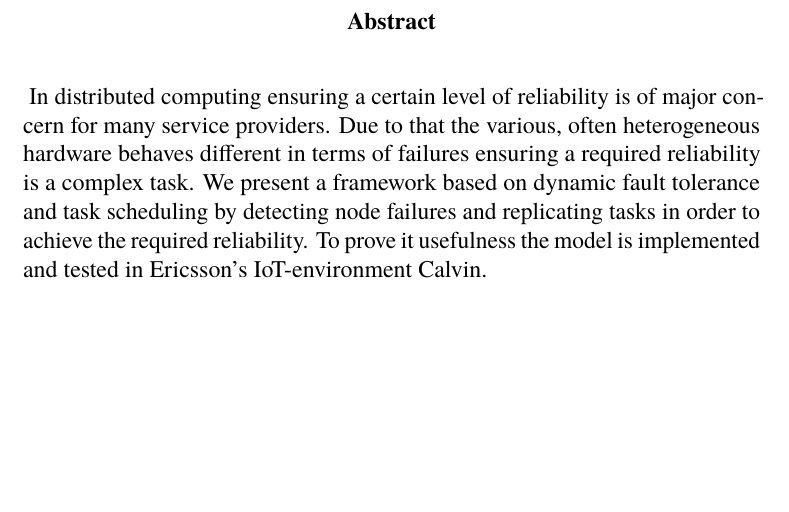
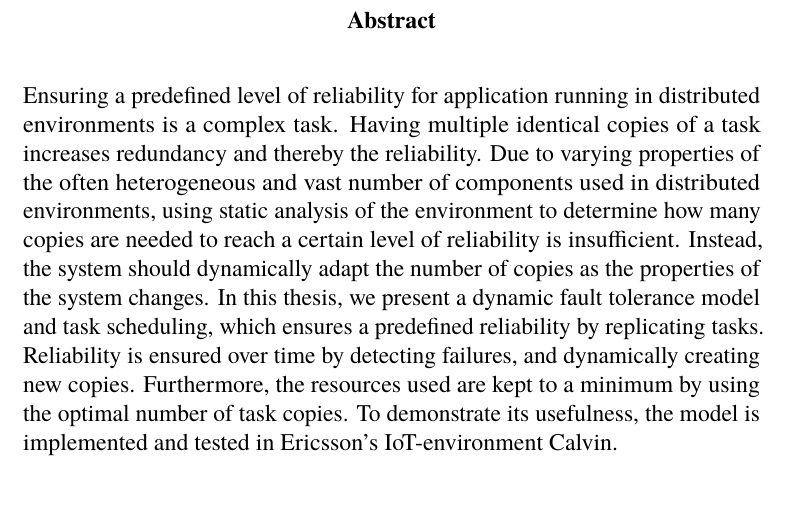
Before and after one commit to PStahl/master_thesis, a LaTeX thesis (report.tex): part of page 3 of 89, cut so that both start at the same text, the shorter picture padded with empty space. Compiled offline with pdfLaTeX.

Commit message:
update abstract

```diff
--- a/report.tex
+++ b/report.tex
@@ -61,8 +61,7 @@ We would like to thank our supervisor Björn Landfeldt and our examiner Christia
 %If you want to thank people, do it here, on a separate right-hand page. Both the U.S. \textit{acknowledgments} and the British \textit{acknowledgements} spellings are acceptable.
 }
 
-\theabstract{
-In distributed computing ensuring a certain level of reliability is of major concern for many service providers. Due to that the various, often heterogeneous hardware behaves different in terms of failures ensuring a required reliability is a complex task. We present a framework based on dynamic fault tolerance and task scheduling by detecting node failures and replicating tasks in order to achieve the required reliability. To prove it usefulness the model is implemented and tested in Ericsson's IoT-environment Calvin. %~100 ord
+\theabstract{Ensuring a predefined level of reliability for application running in distributed environments is a complex task. Having multiple identical copies of a task increases redundancy and thereby the reliability. Due to varying properties of the often heterogeneous and vast number of components used in distributed environments, using static analysis of the environment to determine how many copies are needed to reach a certain level of reliability is insufficient. Instead, the system should dynamically adapt the number of copies as the properties of the system changes. In this thesis, we present a dynamic fault tolerance model and task scheduling, which ensures a predefined reliability by replicating tasks. Reliability is ensured over time by detecting failures, and dynamically creating new copies. Furthermore, the resources used are kept to a minimum by using the optimal number of task copies. To demonstrate its usefulness, the model is implemented and tested in Ericsson's IoT-environment Calvin. %~100 ord
 
 %Your abstract should capture, in English, the whole thesis with focus on the problem and solution in 150 words. It should be placed on a separate right-hand page, with an additional \textit{1cm} margin on both left and right. Avoid acronyms, footnotes, and references in the abstract if possible.
 
```
